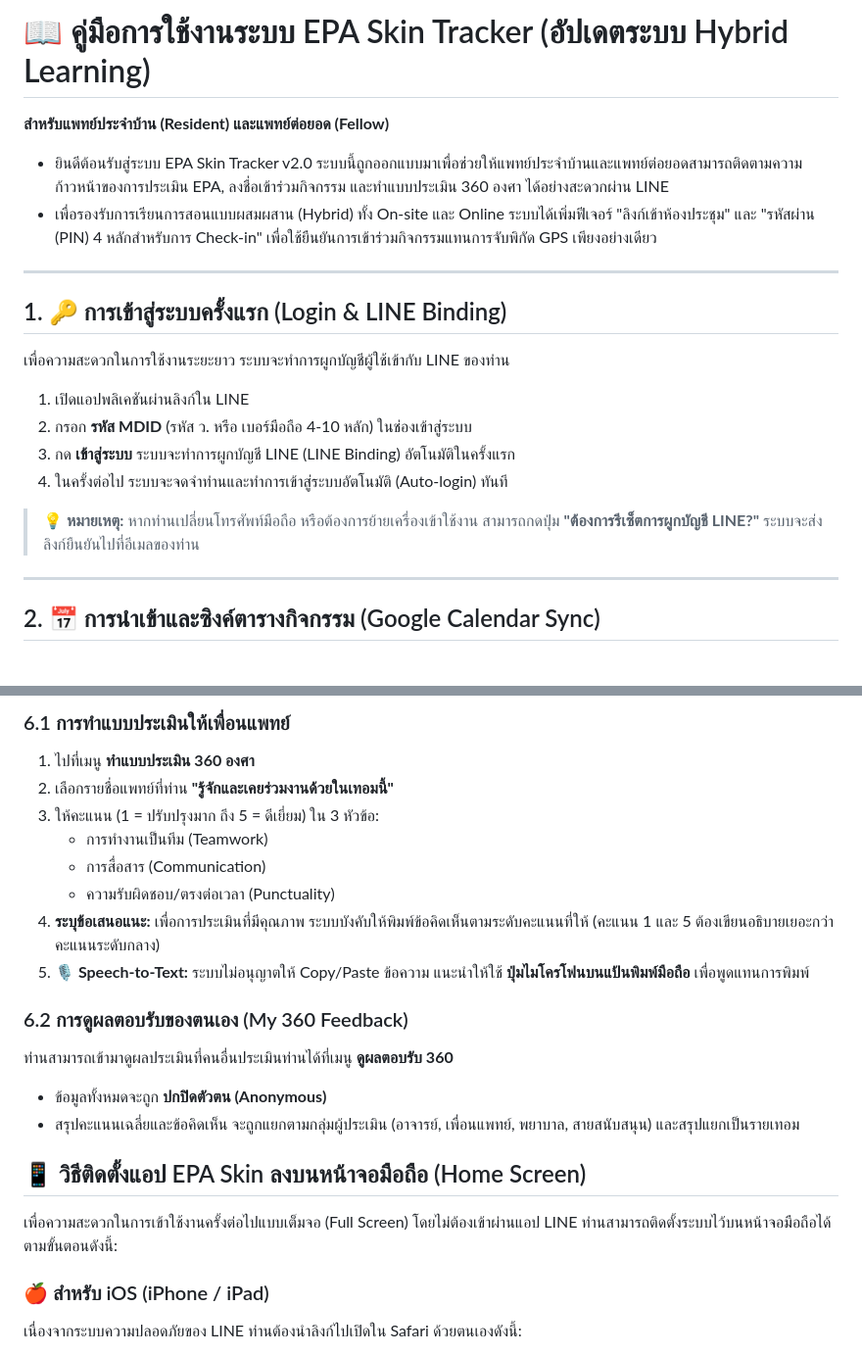
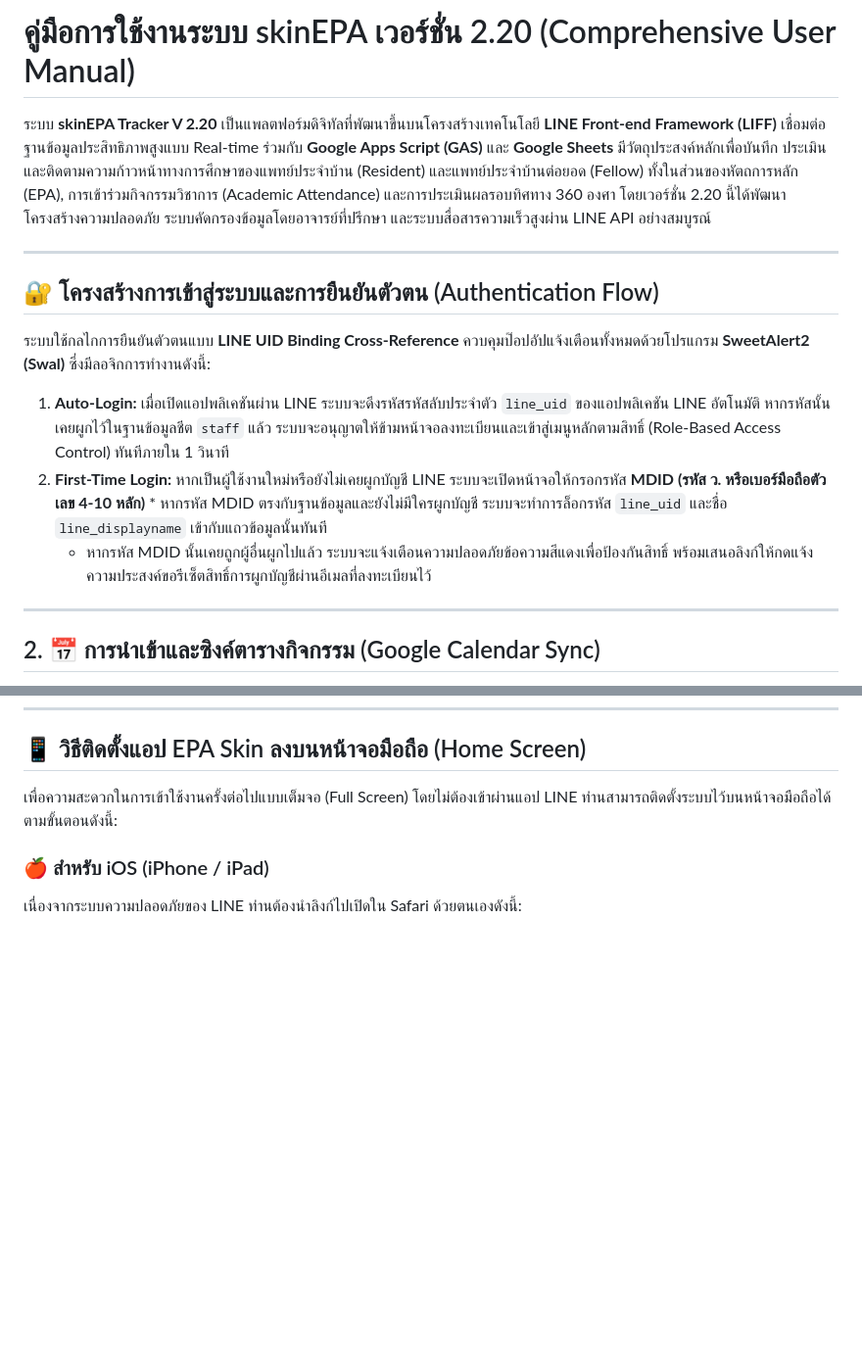
Before and after one commit to somsaktan-rama/skinEPA, a Markdown page: readme_resident.md, 2 parts joined by grey strips. Shown at 98% size. GitHub-like rendering; blank space fills up the shorter version.

Commit message:
Revise readme for skinEPA system to version 2.20
Updated the user manual for the skinEPA system to version 2.20, including new features and authentication flow.

```diff
--- a/readme_resident.md
+++ b/readme_resident.md
@@ -1,18 +1,14 @@
-# 📖 คู่มือการใช้งานระบบ EPA Skin Tracker (อัปเดตระบบ Hybrid Learning)
-**สำหรับแพทย์ประจำบ้าน (Resident) และแพทย์ต่อยอด (Fellow)**
+# คู่มือการใช้งานระบบ skinEPA เวอร์ชั่น 2.20 (Comprehensive User Manual)
 
-- ยินดีต้อนรับสู่ระบบ EPA Skin Tracker v2.0 ระบบนี้ถูกออกแบบมาเพื่อช่วยให้แพทย์ประจำบ้านและแพทย์ต่อยอดสามารถติดตามความก้าวหน้าของการประเมิน EPA, ลงชื่อเข้าร่วมกิจกรรม และทำแบบประเมิน 360 องศา ได้อย่างสะดวกผ่าน LINE
-- เพื่อรองรับการเรียนการสอนแบบผสมผสาน (Hybrid) ทั้ง On-site และ Online ระบบได้เพิ่มฟีเจอร์ "ลิงก์เข้าห้องประชุม" และ "รหัสผ่าน (PIN) 4 หลักสำหรับการ Check-in" เพื่อใช้ยืนยันการเข้าร่วมกิจกรรมแทนการจับพิกัด GPS เพียงอย่างเดียว
+ระบบ **skinEPA Tracker V 2.20** เป็นแพลตฟอร์มดิจิทัลที่พัฒนาขึ้นบนโครงสร้างเทคโนโลยี **LINE Front-end Framework (LIFF)** เชื่อมต่อฐานข้อมูลประสิทธิภาพสูงแบบ Real-time ร่วมกับ **Google Apps Script (GAS)** และ **Google Sheets** มีวัตถุประสงค์หลักเพื่อบันทึก ประเมิน และติดตามความก้าวหน้าทางการศึกษาของแพทย์ประจำบ้าน (Resident) และแพทย์ประจำบ้านต่อยอด (Fellow) ทั้งในส่วนของหัตถการหลัก (EPA), การเข้าร่วมกิจกรรมวิชาการ (Academic Attendance) และการประเมินผลรอบทิศทาง 360 องศา โดยเวอร์ชั่น 2.20 นี้ได้พัฒนาโครงสร้างความปลอดภัย ระบบคัดกรองข้อมูลโดยอาจารย์ที่ปรึกษา และระบบสื่อสารความเร็วสูงผ่าน LINE API อย่างสมบูรณ์
+
 ---
 
-## 1. 🔑 การเข้าสู่ระบบครั้งแรก (Login & LINE Binding)
-เพื่อความสะดวกในการใช้งานระยะยาว ระบบจะทำการผูกบัญชีผู้ใช้เข้ากับ LINE ของท่าน
-1. เปิดแอปพลิเคชันผ่านลิงก์ใน LINE
-2. กรอก **รหัส MDID** (รหัส ว. หรือ เบอร์มือถือ 4-10 หลัก) ในช่องเข้าสู่ระบบ
-3. กด **เข้าสู่ระบบ** ระบบจะทำการผูกบัญชี LINE (LINE Binding) อัตโนมัติในครั้งแรก
-4. ในครั้งต่อไป ระบบจะจดจำท่านและทำการเข้าสู่ระบบอัตโนมัติ (Auto-login) ทันที
-
-> **💡 หมายเหตุ:** หากท่านเปลี่ยนโทรศัพท์มือถือ หรือต้องการย้ายเครื่องเข้าใช้งาน สามารถกดปุ่ม **"ต้องการรีเซ็ตการผูกบัญชี LINE?"** ระบบจะส่งลิงก์ยืนยันไปที่อีเมลของท่าน
+## 🔐 โครงสร้างการเข้าสู่ระบบและการยืนยันตัวตน (Authentication Flow)
+ระบบใช้กลไกการยืนยันตัวตนแบบ **LINE UID Binding Cross-Reference** ควบคุมป๊อปอัปแจ้งเตือนทั้งหมดด้วยโปรแกรม **SweetAlert2 (Swal)** ซึ่งมีลอจิกการทำงานดังนี้:
+1. **Auto-Login:** เมื่อเปิดแอปพลิเคชันผ่าน LINE ระบบจะดึงรหัสรหัสลับประจำตัว `line_uid` ของแอปพลิเคชัน LINE อัตโนมัติ หากรหัสนั้นเคยผูกไว้ในฐานข้อมูลชีต `staff` แล้ว ระบบจะอนุญาตให้ข้ามหน้าจอลงทะเบียนและเข้าสู่เมนูหลักตามสิทธิ์ (Role-Based Access Control) ทันทีภายใน 1 วินาที
+2. **First-Time Login:** หากเป็นผู้ใช้งานใหม่หรือยังไม่เคยผูกบัญชี LINE ระบบจะเปิดหน้าจอให้กรอกรหัส **MDID (รหัส ว. หรือเบอร์มือถือตัวเลข 4-10 หลัก)** * หากรหัส MDID ตรงกับฐานข้อมูลและยังไม่มีใครผูกบัญชี ระบบจะทำการล็อกรหัส `line_uid` และชื่อ `line_displayname` เข้ากับแถวข้อมูลนั้นทันที
+   * หากรหัส MDID นั้นเคยถูกผู้อื่นผูกไปแล้ว ระบบจะแจ้งเตือนความปลอดภัยข้อความสีแดงเพื่อป้องกันสิทธิ์ พร้อมเสนอลิงก์ให้กดแจ้งความประสงค์ขอรีเซ็ตสิทธิ์การผูกบัญชีผ่านอีเมลที่ลงทะเบียนไว้
 
 ---
 
@@ -84,18 +52,3 @@
-### 6.1 การทำแบบประเมินให้เพื่อนแพทย์
-1. ไปที่เมนู **ทำแบบประเมิน 360 องศา**
-2. เลือกรายชื่อแพทย์ที่ท่าน **"รู้จักและเคยร่วมงานด้วยในเทอมนี้"**
-3. ให้คะแนน (1 = ปรับปรุงมาก ถึง 5 = ดีเยี่ยม) ใน 3 หัวข้อ:
-   * การทำงานเป็นทีม (Teamwork)
-   * การสื่อสาร (Communication)
-   * ความรับผิดชอบ/ตรงต่อเวลา (Punctuality)
-4. **ระบุข้อเสนอแนะ:** เพื่อการประเมินที่มีคุณภาพ ระบบบังคับให้พิมพ์ข้อคิดเห็นตามระดับคะแนนที่ให้ (คะแนน 1 และ 5 ต้องเขียนอธิบายเยอะกว่าคะแนนระดับกลาง)
-5. **🎙️ Speech-to-Text:** ระบบไม่อนุญาตให้ Copy/Paste ข้อความ แนะนำให้ใช้ **ปุ่มไมโครโฟนบนแป้นพิมพ์มือถือ** เพื่อพูดแทนการพิมพ์
-
-### 6.2 การดูผลตอบรับของตนเอง (My 360 Feedback)
-ท่านสามารถเข้ามาดูผลประเมินที่คนอื่นประเมินท่านได้ที่เมนู **ดูผลตอบรับ 360**
-* ข้อมูลทั้งหมดจะถูก **ปกปิดตัวตน (Anonymous)**
-* สรุปคะแนนเฉลี่ยและข้อคิดเห็น จะถูกแยกตามกลุ่มผู้ประเมิน (อาจารย์, เพื่อนแพทย์, พยาบาล, สายสนับสนุน) และสรุปแยกเป็นรายเทอม
-
 ## 📱 วิธีติดตั้งแอป EPA Skin ลงบนหน้าจอมือถือ (Home Screen)
 เพื่อความสะดวกในการเข้าใช้งานครั้งต่อไปแบบเต็มจอ (Full Screen) โดยไม่ต้องเข้าผ่านแอป LINE ท่านสามารถติดตั้งระบบไว้บนหน้าจอมือถือได้ตามขั้นตอนดังนี้:
 
```
Also changed, not shown: other parts of readme_resident.md (+20 -48 lines).
